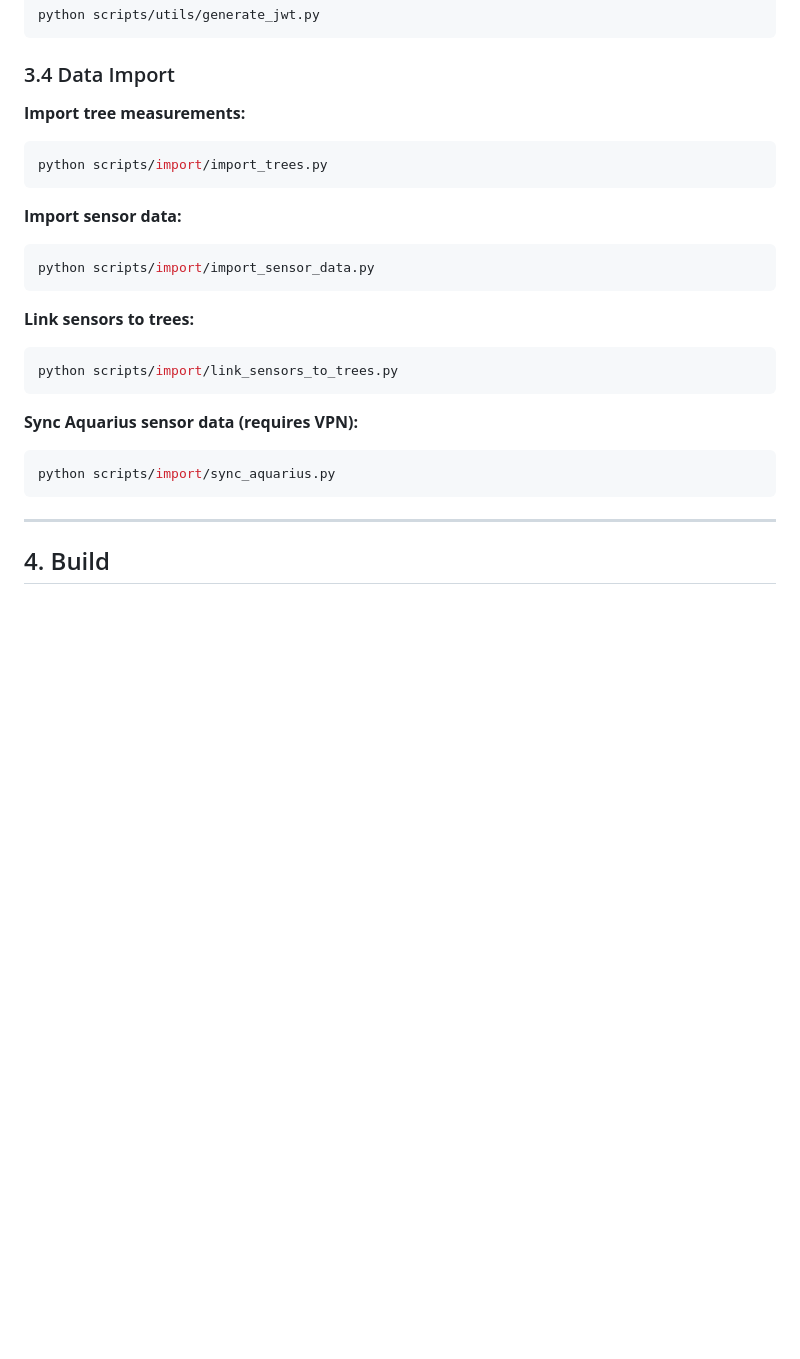
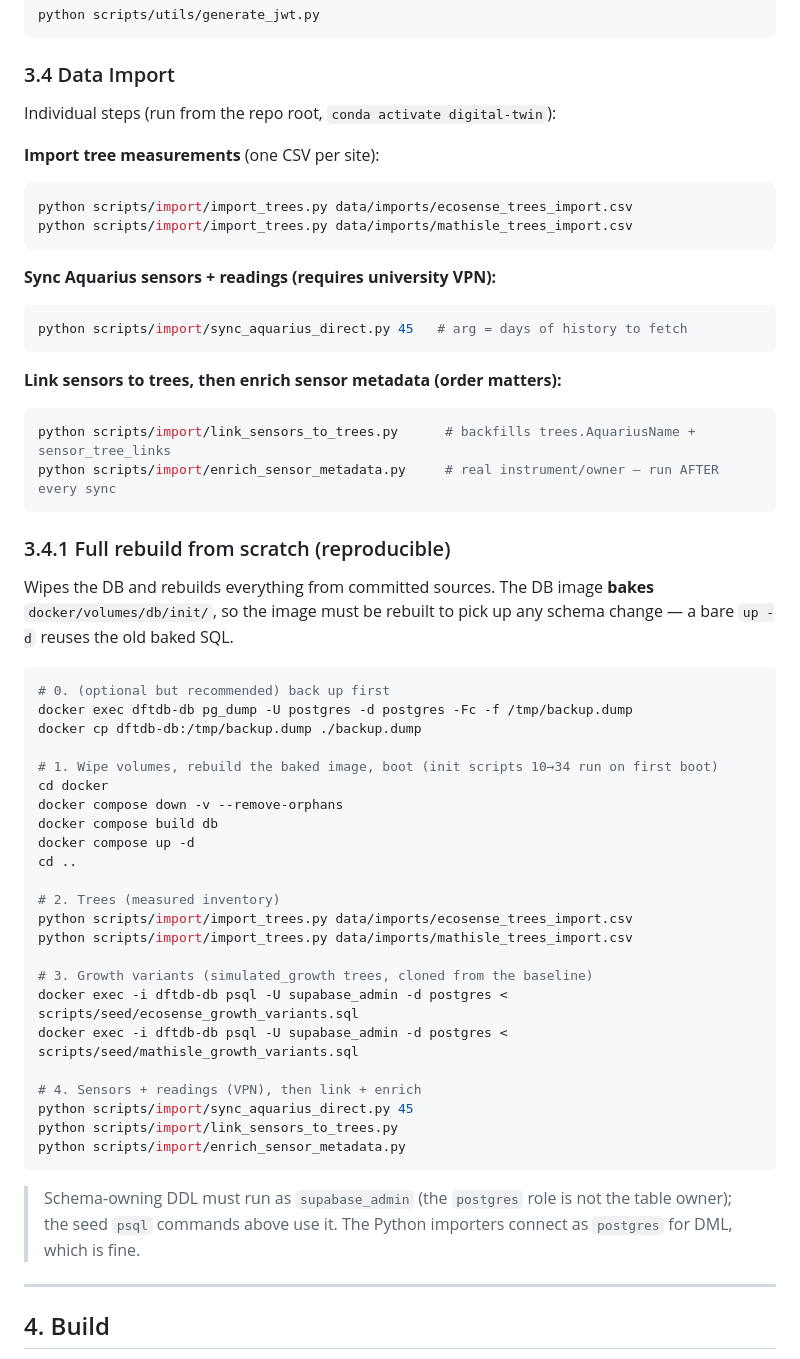
Before and after one commit to XRFutureForests/digital-twin-db, a Markdown page: docs/runbook.md, the part around the change. GitHub-like rendering; blank space fills up the shorter version.

Commit message:
Document full reproducible rebuild + re-import pipeline
runbook §3.4 was incomplete/misordered (no image rebuild, no growth-variant
seeds, no enrichment, link-before-sync, referenced the wrong sync script).
Replace with the verified end-to-end sequence: backup → down -v/build db/up →
import trees (both sites) → seed growth variants → sync Aquarius → link →
enrich. Note that the image bakes init/ (must rebuild for schema changes) and
that DDL/seeds run as supabase_admin.

Co-Authored-By: Claude Opus 4.8 <noreply@anthropic.com>

````diff
--- a/docs/runbook.md
+++ b/docs/runbook.md
@@ -173,25 +173,60 @@ python scripts/utils/generate_jwt.py
 
 ### 3.4 Data Import
 
-**Import tree measurements:**
+Individual steps (run from the repo root, `conda activate digital-twin`):
+
+**Import tree measurements** (one CSV per site):
 ```bash
-python scripts/import/import_trees.py
+python scripts/import/import_trees.py data/imports/ecosense_trees_import.csv
+python scripts/import/import_trees.py data/imports/mathisle_trees_import.csv
 ```
 
-**Import sensor data:**
+**Sync Aquarius sensors + readings (requires university VPN):**
 ```bash
-python scripts/import/import_sensor_data.py
+python scripts/import/sync_aquarius_direct.py 45   # arg = days of history to fetch
 ```
 
-**Link sensors to trees:**
+**Link sensors to trees, then enrich sensor metadata (order matters):**
 ```bash
-python scripts/import/link_sensors_to_trees.py
+python scripts/import/link_sensors_to_trees.py      # backfills trees.AquariusName + sensor_tree_links
+python scripts/import/enrich_sensor_metadata.py     # real instrument/owner — run AFTER every sync
 ```
 
-**Sync Aquarius sensor data (requires VPN):**
+### 3.4.1 Full rebuild from scratch (reproducible)
+
+Wipes the DB and rebuilds everything from committed sources. The DB image
+**bakes** `docker/volumes/db/init/`, so the image must be rebuilt to pick up any
+schema change — a bare `up -d` reuses the old baked SQL.
+
 ```bash
-python scripts/import/sync_aquarius.py
+# 0. (optional but recommended) back up first
+docker exec dftdb-db pg_dump -U postgres -d postgres -Fc -f /tmp/backup.dump
+docker cp dftdb-db:/tmp/backup.dump ./backup.dump
+
+# 1. Wipe volumes, rebuild the baked image, boot (init scripts 10→34 run on first boot)
+cd docker
+docker compose down -v --remove-orphans
+docker compose build db
+docker compose up -d
+cd ..
+
+# 2. Trees (measured inventory)
+python scripts/import/import_trees.py data/imports/ecosense_trees_import.csv
+python scripts/import/import_trees.py data/imports/mathisle_trees_import.csv
+
+# 3. Growth variants (simulated_growth trees, cloned from the baseline)
+docker exec -i dftdb-db psql -U supabase_admin -d postgres < scripts/seed/ecosense_growth_variants.sql
+docker exec -i dftdb-db psql -U supabase_admin -d postgres < scripts/seed/mathisle_growth_variants.sql
+
+# 4. Sensors + readings (VPN), then link + enrich
+python scripts/import/sync_aquarius_direct.py 45
+python scripts/import/link_sensors_to_trees.py
+python scripts/import/enrich_sensor_metadata.py
 ```
+
+> Schema-owning DDL must run as `supabase_admin` (the `postgres` role is not the
+> table owner); the seed `psql` commands above use it. The Python importers
+> connect as `postgres` for DML, which is fine.
 
 ---
 
````
